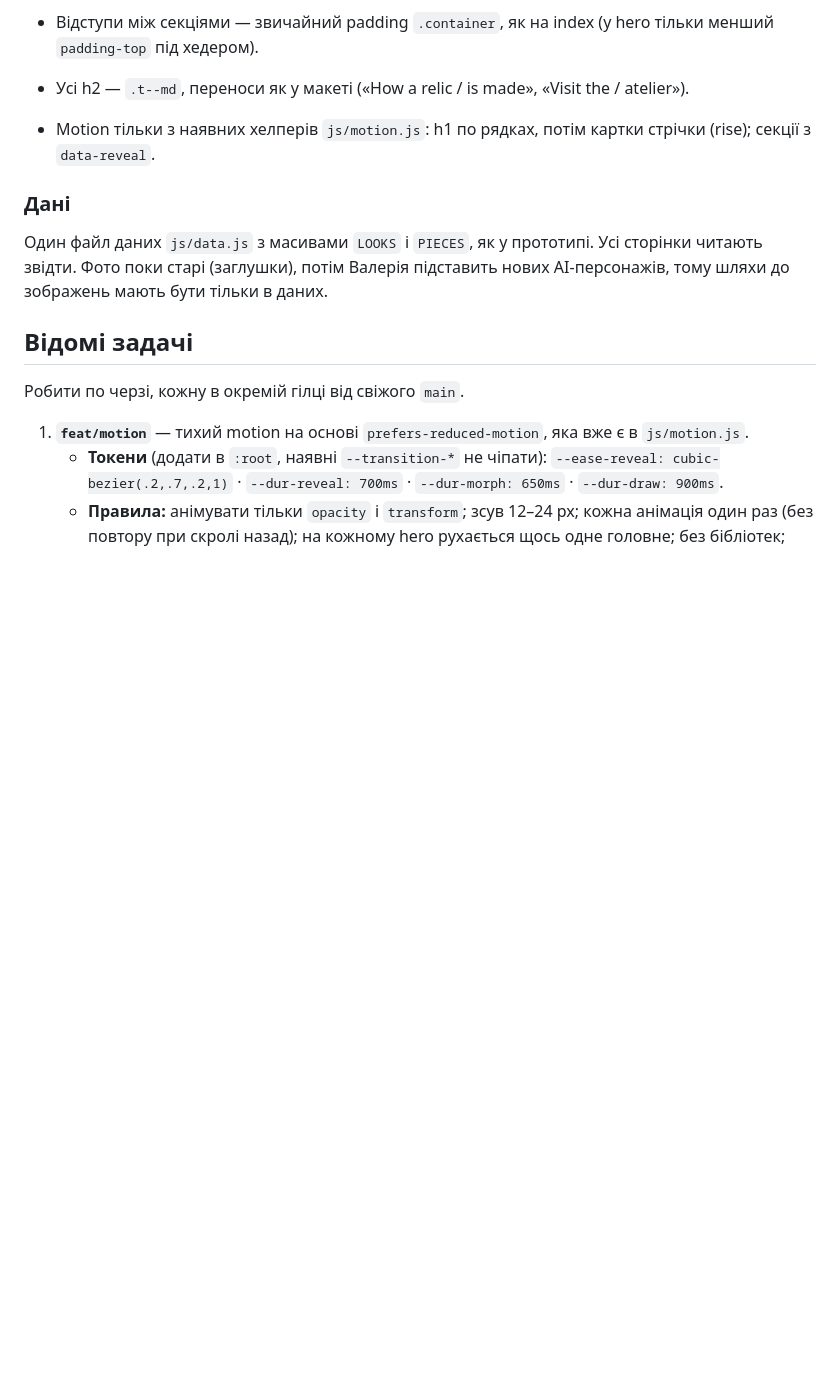
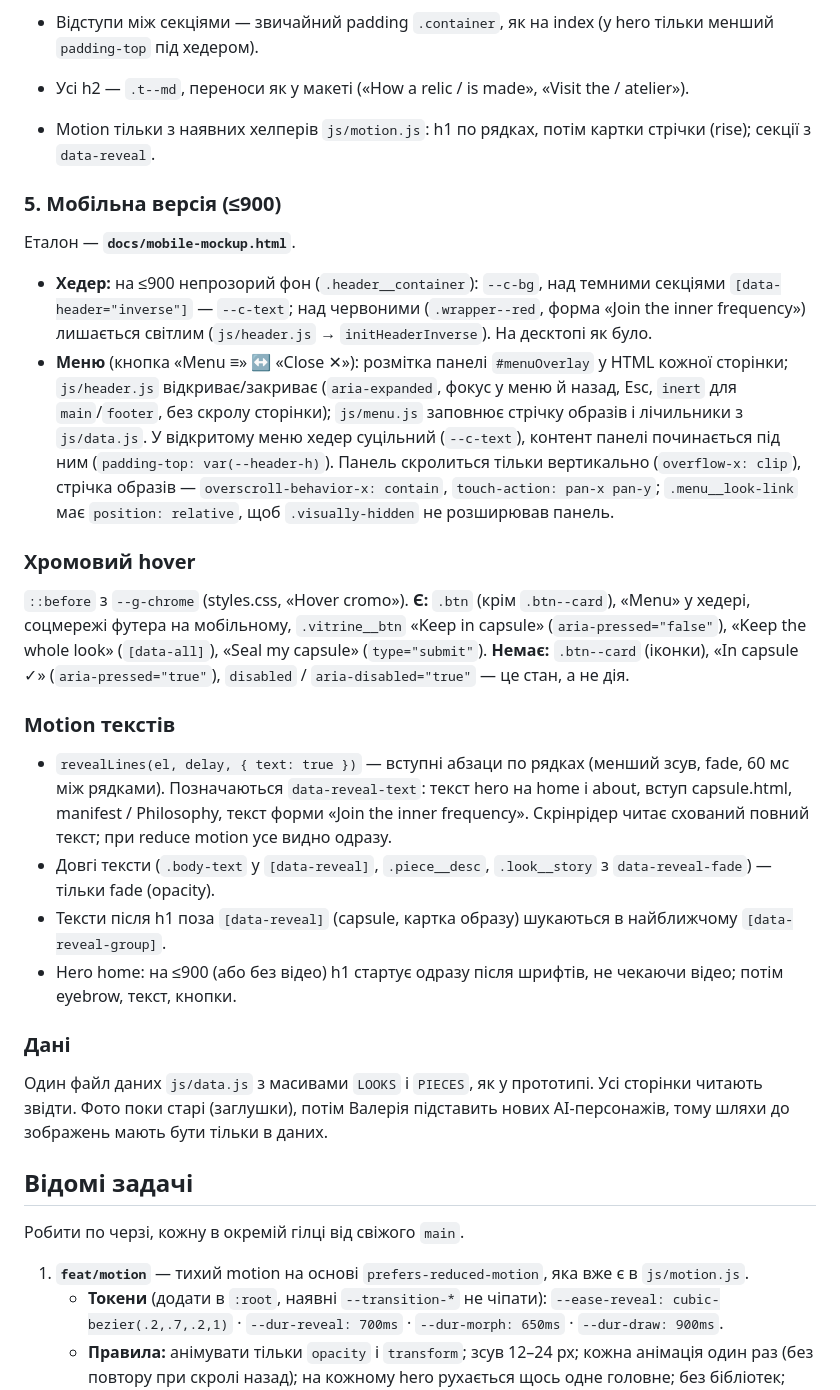
Before and after one commit to valeriapavlova/neon-relics, a Markdown page: CLAUDE.md, the part around the change. GitHub-like rendering; blank space fills up the shorter version.

Commit message:
docs: actualizar CLAUDE.md con el menú móvil, el cromo y el motion de textos
Co-Authored-By: Claude Opus 5.5 <noreply@anthropic.com>
Claude-Session: https://claude.ai/code/session_01DfzDpV8ciRWb714oZjTQsY

```diff
--- a/CLAUDE.md
+++ b/CLAUDE.md
@@ -64,6 +64,20 @@
 - Усі h2 — `.t--md`, переноси як у макеті («How a relic / is made», «Visit the / atelier»).
 - Motion тільки з наявних хелперів `js/motion.js`: h1 по рядках, потім картки стрічки (rise); секції з `data-reveal`.
 
+### 5. Мобільна версія (≤900)
+Еталон — **`docs/mobile-mockup.html`**.
+- **Хедер:** на ≤900 непрозорий фон (`.header__container`): `--c-bg`, над темними секціями `[data-header="inverse"]` — `--c-text`; над червоними (`.wrapper--red`, форма «Join the inner frequency») лишається світлим (`js/header.js` → `initHeaderInverse`). На десктопі як було.
+- **Меню** (кнопка «Menu ≡» ↔ «Close ✕»): розмітка панелі `#menuOverlay` у HTML кожної сторінки; `js/header.js` відкриває/закриває (`aria-expanded`, фокус у меню й назад, Esc, `inert` для `main`/`footer`, без скролу сторінки); `js/menu.js` заповнює стрічку образів і лічильники з `js/data.js`. У відкритому меню хедер суцільний (`--c-text`), контент панелі починається під ним (`padding-top: var(--header-h)`). Панель скролиться тільки вертикально (`overflow-x: clip`), стрічка образів — `overscroll-behavior-x: contain`, `touch-action: pan-x pan-y`; `.menu__look-link` має `position: relative`, щоб `.visually-hidden` не розширював панель.
+
+### Хромовий hover
+`::before` з `--g-chrome` (styles.css, «Hover cromo»). **Є:** `.btn` (крім `.btn--card`), «Menu» у хедері, соцмережі футера на мобільному, `.vitrine__btn` «Keep in capsule» (`aria-pressed="false"`), «Keep the whole look» (`[data-all]`), «Seal my capsule» (`type="submit"`). **Немає:** `.btn--card` (іконки), «In capsule ✓» (`aria-pressed="true"`), `disabled` / `aria-disabled="true"` — це стан, а не дія.
+
+### Motion текстів
+- `revealLines(el, delay, { text: true })` — вступні абзаци по рядках (менший зсув, fade, 60 мс між рядками). Позначаються `data-reveal-text`: текст hero на home і about, вступ capsule.html, manifest / Philosophy, текст форми «Join the inner frequency». Скрінрідер читає схований повний текст; при reduce motion усе видно одразу.
+- Довгі тексти (`.body-text` у `[data-reveal]`, `.piece__desc`, `.look__story` з `data-reveal-fade`) — тільки fade (opacity).
+- Тексти після h1 поза `[data-reveal]` (capsule, картка образу) шукаються в найближчому `[data-reveal-group]`.
+- Hero home: на ≤900 (або без відео) h1 стартує одразу після шрифтів, не чекаючи відео; потім eyebrow, текст, кнопки.
+
 ### Дані
 Один файл даних `js/data.js` з масивами `LOOKS` і `PIECES`, як у прототипі. Усі сторінки читають звідти. Фото поки старі (заглушки), потім Валерія підставить нових AI-персонажів, тому шляхи до зображень мають бути тільки в даних.
 
```
